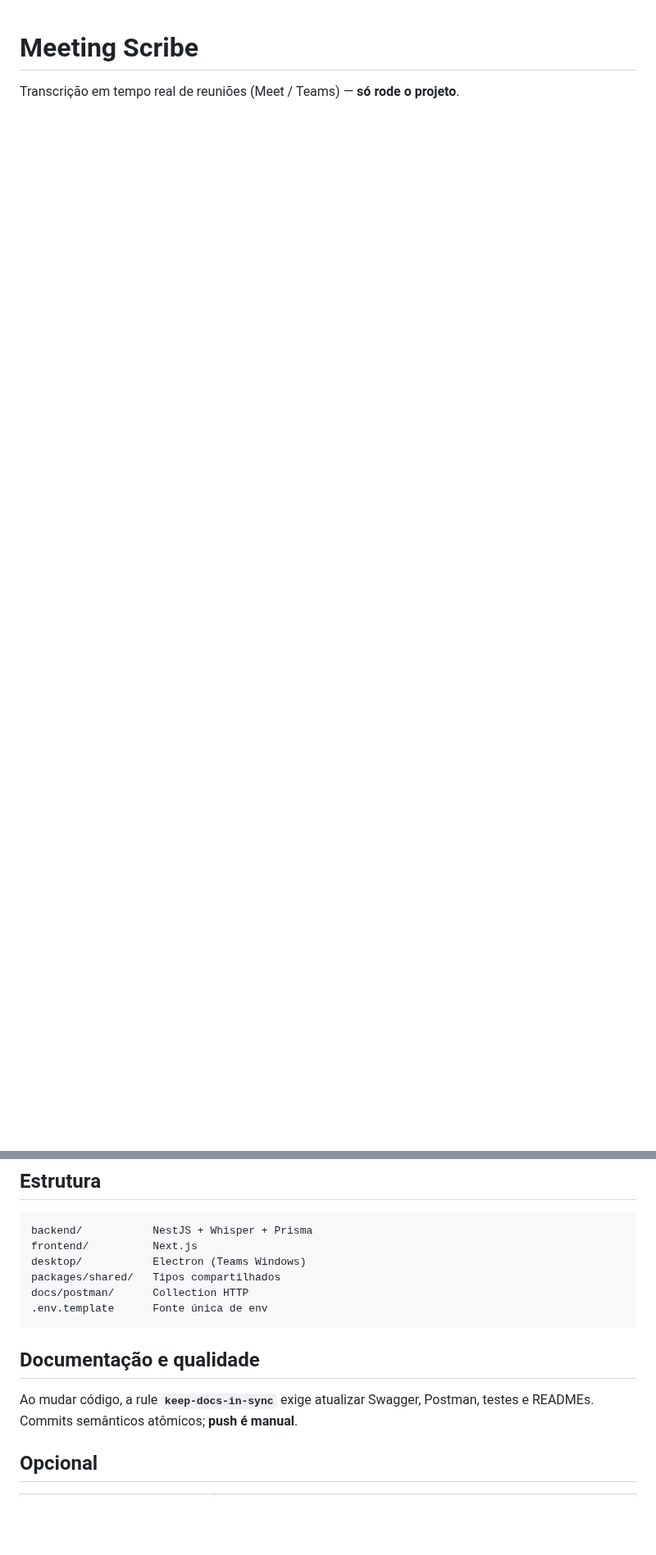
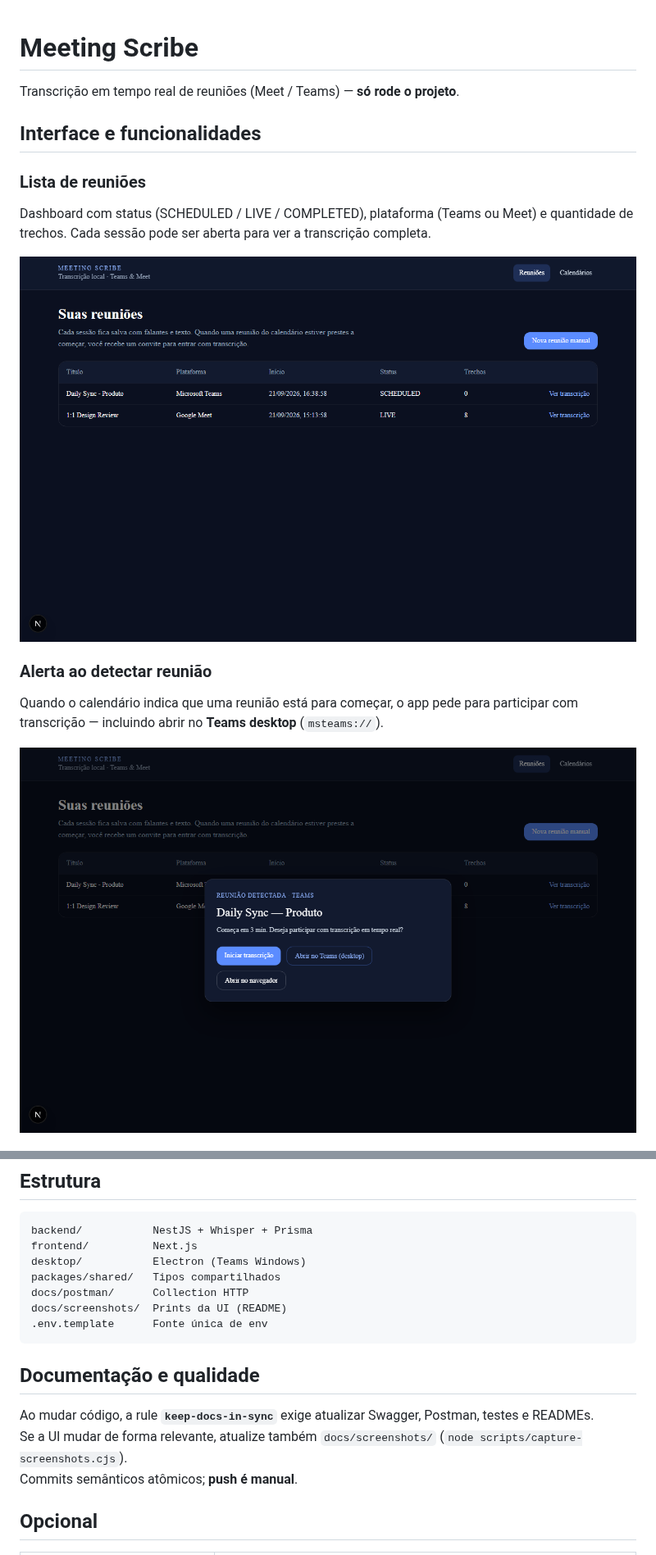
Before and after one commit to FranciscoStanley/meeting_scribe_annotations, a Markdown page: README.md, 2 parts joined by grey strips. Shown at 82% size. GitHub-like rendering; pictures changed too: docs/screenshots/01-reunioes.png (added), docs/screenshots/06-alerta-reuniao.png (added); blank space fills up the shorter version.

Commit message:
docs: add frontend screenshots gallery to project README
Captures meetings list, calendar ICS, live capture, transcript and meeting alert.

Co-authored-by: Cursor <cursoragent@cursor.com>

````diff
--- a/README.md
+++ b/README.md
@@ -1,3 +1,18 @@
 # Meeting Scribe
 
 Transcrição em tempo real de reuniões (Meet / Teams) — **só rode o projeto**.
+
+## Interface e funcionalidades
+
+### Lista de reuniões
+
+Dashboard com status (SCHEDULED / LIVE / COMPLETED), plataforma (Teams ou Meet) e quantidade de trechos. Cada sessão pode ser aberta para ver a transcrição completa.
+
+![Lista de reuniões](docs/screenshots/01-reunioes.png)
+
+### Alerta ao detectar reunião
+
+Quando o calendário indica que uma reunião está para começar, o app pede para participar com transcrição — incluindo abrir no **Teams desktop** (`msteams://`).
+
+![Alerta de reunião detectada](docs/screenshots/06-alerta-reuniao.png)
+
@@ -64,12 +104,14 @@ frontend/          Next.js
 desktop/           Electron (Teams Windows)
 packages/shared/   Tipos compartilhados
 docs/postman/      Collection HTTP
+docs/screenshots/  Prints da UI (README)
 .env.template      Fonte única de env
 ```
 
 ## Documentação e qualidade
 
 Ao mudar código, a rule **`keep-docs-in-sync`** exige atualizar Swagger, Postman, testes e READMEs.
+Se a UI mudar de forma relevante, atualize também `docs/screenshots/` (`node scripts/capture-screenshots.cjs`).
 Commits semânticos atômicos; **push é manual**.
 
 ## Opcional
````
Also changed, not shown: other parts of README.md (+25 -0 lines), docs/README.md (+9 -0 lines), docs/screenshots/02-nova-reuniao.png (added), docs/screenshots/03-calendarios.png (added), docs/screenshots/04-transcricao.png (added), docs/screenshots/05-captura-ao-vivo.png (added), 4 other files.
